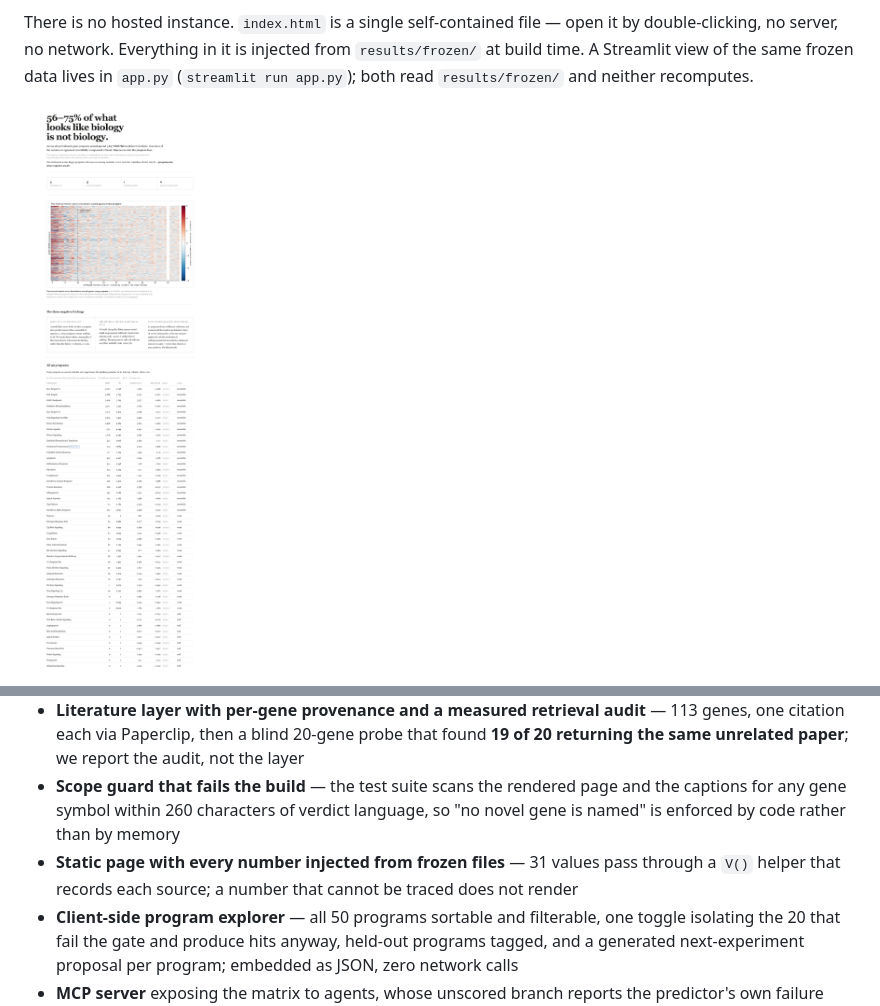
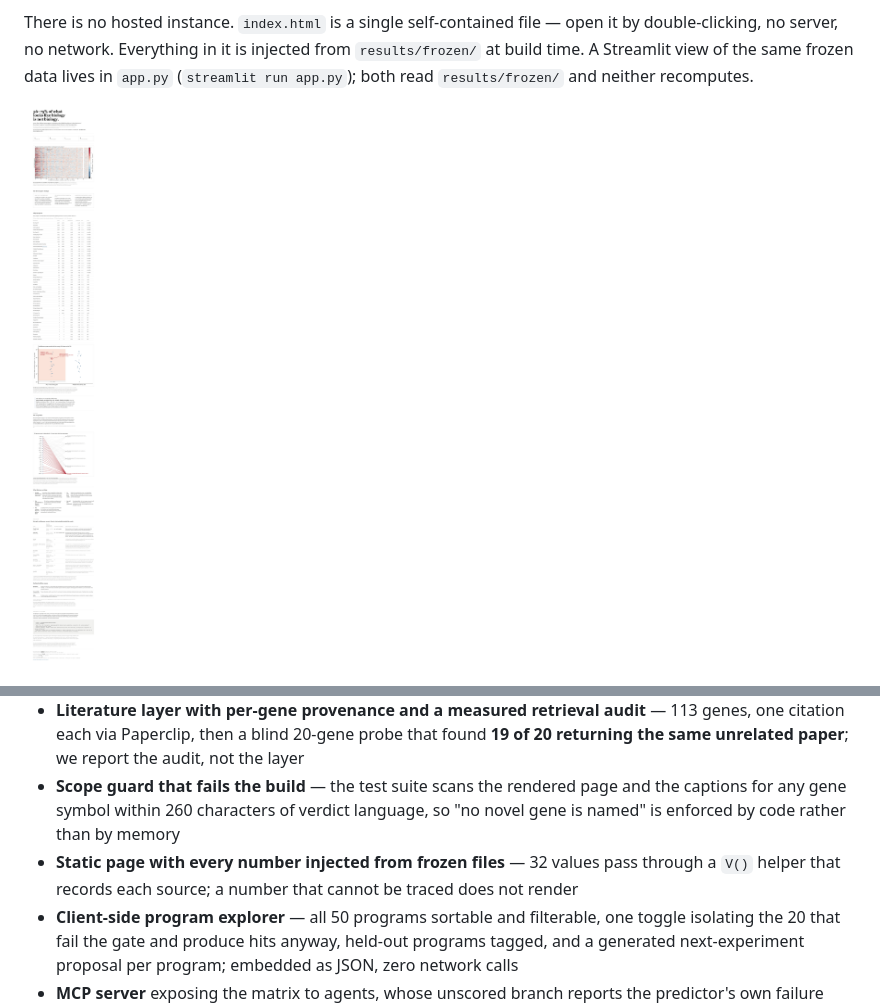
Before and after one commit to alejandro-publius/denali, a Markdown page: README.md, 2 parts joined by grey strips. Drawn GitHub-style; pictures changed too: docs/img/page-full.png.

```diff
--- a/README.md
+++ b/README.md
@@ -38,7 +38,7 @@ Also measured: essentiality density is flat at program level, coefficient **−0
 - **Four controls with published outcomes, three of them failing** — a pre-committed nonsense program returns zero hits against 517 and 773; guide-pair concordance is −0.019; top-50 essentiality enrichment is 4.09×
 - **Literature layer with per-gene provenance and a measured retrieval audit** — 113 genes, one citation each via Paperclip, then a blind 20-gene probe that found **19 of 20 returning the same unrelated paper**; we report the audit, not the layer
 - **Scope guard that fails the build** — the test suite scans the rendered page and the captions for any gene symbol within 260 characters of verdict language, so "no novel gene is named" is enforced by code rather than by memory
-- **Static page with every number injected from frozen files** — 31 values pass through a `V()` helper that records each source; a number that cannot be traced does not render
+- **Static page with every number injected from frozen files** — 32 values pass through a `V()` helper that records each source; a number that cannot be traced does not render
 - **Client-side program explorer** — all 50 programs sortable and filterable, one toggle isolating the 20 that fail the gate and produce hits anyway, held-out programs tagged, and a generated next-experiment proposal per program; embedded as JSON, zero network calls
 - **MCP server** exposing the matrix to agents, whose unscored branch reports the predictor's own failure verbatim
 - **Deterministic reproduction in nine steps** — `make all` from a clean clone reproduces every file in `results/` byte-identical, figures included, in 12 m 05 s
```
Also changed, not shown: results/figures/fig1_matrix.png, results/figures/fig2_gate_failure.png, 3 other files.
